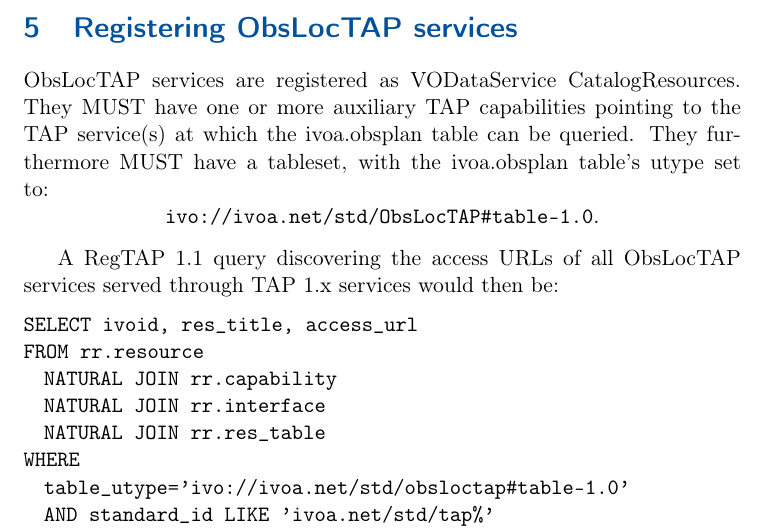
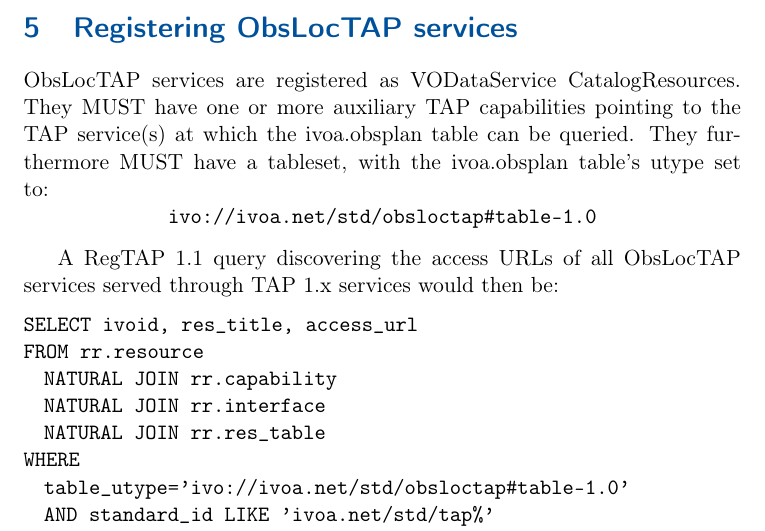
Before and after one commit to ivoa-std/ObsLocTAP, a LaTeX document (ObsLocTAP.tex): part of page 17 of 22, cut so that both start at the same text. Compiled offline with pdfLaTeX; a LaTeX package or settings file that is missing is left out.

Commit message:
registry table_utype to lower case

```diff
--- a/ObsLocTAP.tex
+++ b/ObsLocTAP.tex
@@ -983,7 +983,7 @@ ObsLocTAP services are registered as VODataService CatalogResources. They MUST
 have one or more auxiliary TAP capabilities pointing to the TAP service(s) at
 which the ivoa.obsplan table can be queried. They furthermore MUST have a
 tableset, with the ivoa.obsplan table's utype set to:
-$$\hbox{\verb|ivo://ivoa.net/std/ObsLocTAP#table-1.0|}.$$
+$$\hbox{\verb|ivo://ivoa.net/std/obsloctap#table-1.0|}$$
 
 A RegTAP 1.1 query discovering the access URLs of all ObsLocTAP services served
 through TAP 1.x services would then be:
```
